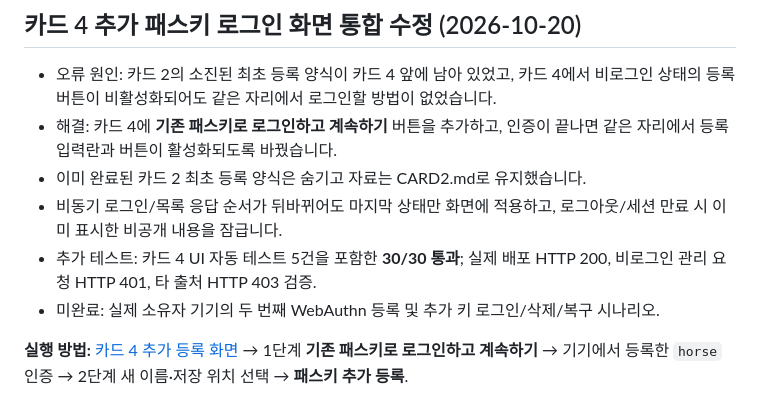
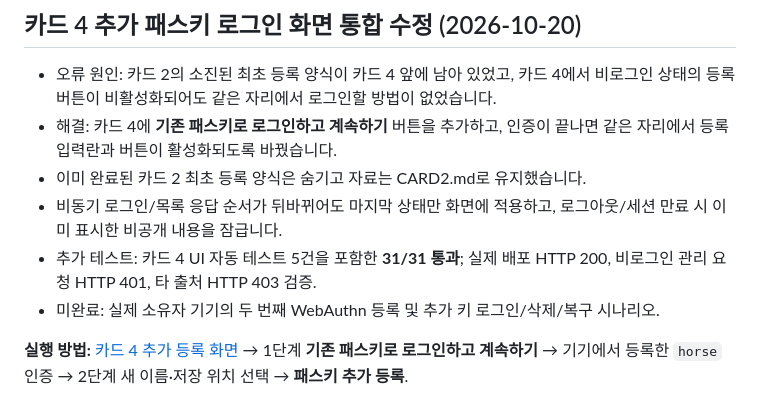
Before and after one commit to dfdfewqk/my-intro-passkey-t08, a Markdown page: README.md, the part around one of its changes. GitHub-like rendering.

```diff
--- a/README.md
+++ b/README.md
@@ -53,7 +53,7 @@ npm test
 - 해결: 카드 4에 **기존 패스키로 로그인하고 계속하기** 버튼을 추가하고, 인증이 끝나면 같은 자리에서 등록 입력란과 버튼이 활성화되도록 바꿨습니다.
 - 이미 완료된 카드 2 최초 등록 양식은 숨기고 자료는 CARD2.md로 유지했습니다.
 - 비동기 로그인/목록 응답 순서가 뒤바뀌어도 마지막 상태만 화면에 적용하고, 로그아웃/세션 만료 시 이미 표시한 비공개 내용을 잠급니다.
-- 추가 테스트: 카드 4 UI 자동 테스트 5건을 포함한 **30/30 통과**; 실제 배포 HTTP 200, 비로그인 관리 요청 HTTP 401, 타 출처 HTTP 403 검증.
+- 추가 테스트: 카드 4 UI 자동 테스트 5건을 포함한 **31/31 통과**; 실제 배포 HTTP 200, 비로그인 관리 요청 HTTP 401, 타 출처 HTTP 403 검증.
 - 미완료: 실제 소유자 기기의 두 번째 WebAuthn 등록 및 추가 키 로그인/삭제/복구 시나리오.
 
 **실행 방법:** [카드 4 추가 등록 화면](https://my-intro-t08.vercel.app/#manageKeysPanel) → 1단계 **기존 패스키로 로그인하고 계속하기** → 기기에서 등록한 `horse` 인증 → 2단계 새 이름·저장 위치 선택 → **패스키 추가 등록**.
```
Also changed, not shown: other parts of README.md (+1 -1 lines), CARD4.md (+4 -2 lines).
